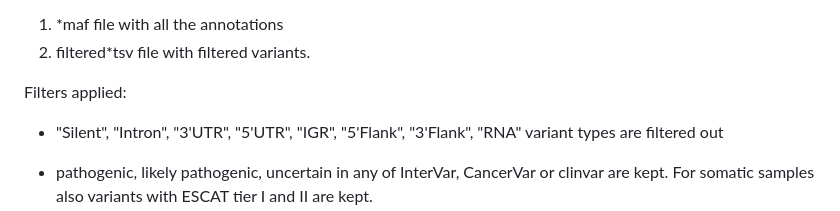
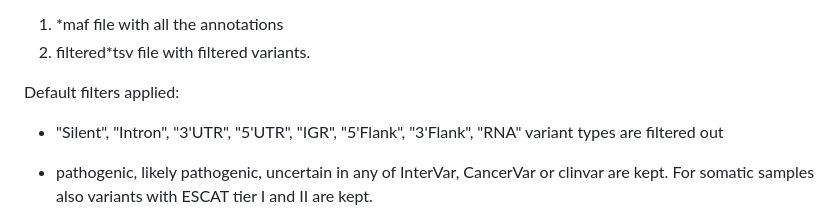
Before and after one commit to zhanyinx/variantalker, a Markdown page: README.md, the part around the change. Drawn GitHub-style.

Commit message:
:books: update docs

```diff
--- a/README.md
+++ b/README.md
@@ -127,7 +127,7 @@ variantalker outputs for each sample two files
 1) *maf file with all the annotations
 2) filtered*tsv file with filtered variants.
 
-Filters applied:
+Default filters applied:
 
 - "Silent", "Intron", "3'UTR", "5'UTR", "IGR", "5'Flank", "3'Flank", "RNA" variant types are filtered out
 
```
